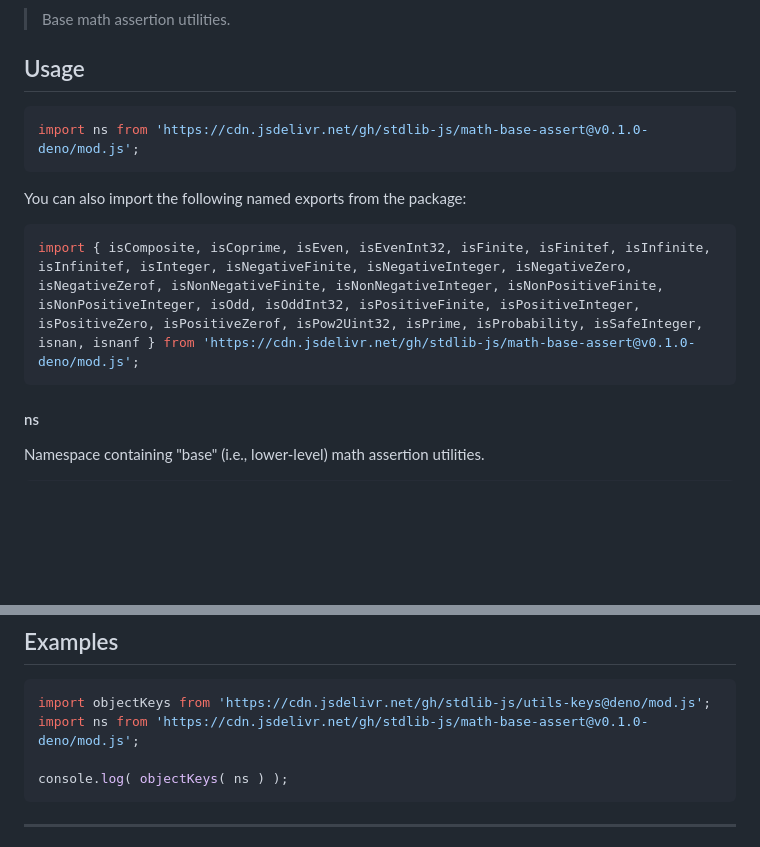
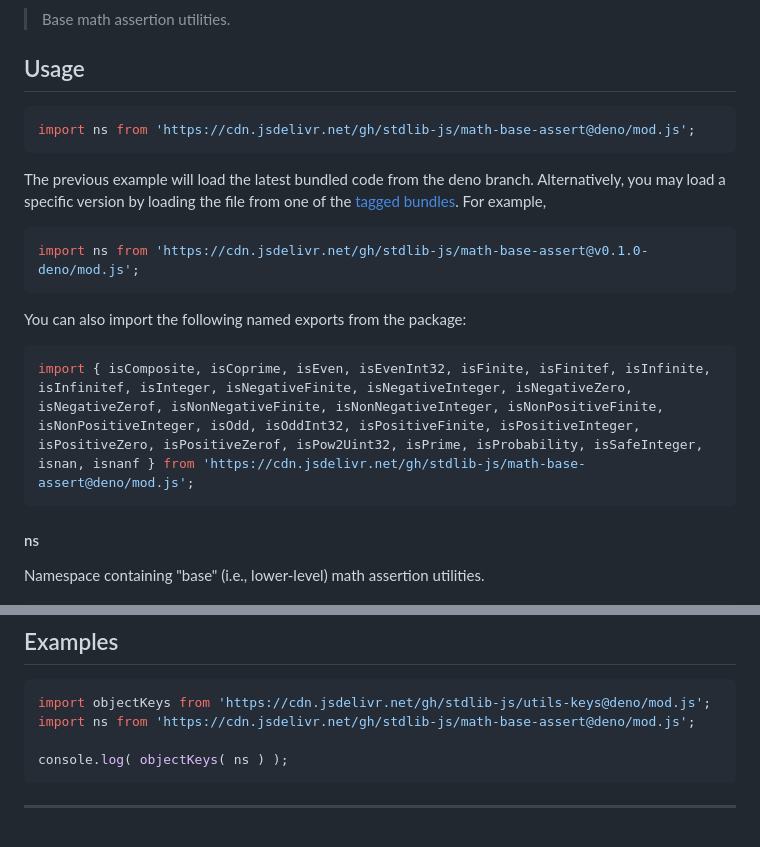
Before and after one commit to stdlib-js/math-base-assert, a Markdown page: README.md, 2 parts joined by grey strips. GitHub-like rendering; blank space fills up the shorter version.

Commit message:
Auto-generated commit

````diff
--- a/README.md
+++ b/README.md
@@ -42,13 +42,18 @@ limitations under the License.
 ## Usage
 
 ```javascript
+import ns from 'https://cdn.jsdelivr.net/gh/stdlib-js/math-base-assert@deno/mod.js';
+```
+The previous example will load the latest bundled code from the deno branch. Alternatively, you may load a specific version by loading the file from one of the [tagged bundles](https://github.com/stdlib-js/math-base-assert/tags). For example,
+
+```javascript
 import ns from 'https://cdn.jsdelivr.net/gh/stdlib-js/math-base-assert@v0.1.0-deno/mod.js';
 ```
 
 You can also import the following named exports from the package:
 
 ```javascript
-import { isComposite, isCoprime, isEven, isEvenInt32, isFinite, isFinitef, isInfinite, isInfinitef, isInteger, isNegativeFinite, isNegativeInteger, isNegativeZero, isNegativeZerof, isNonNegativeFinite, isNonNegativeInteger, isNonPositiveFinite, isNonPositiveInteger, isOdd, isOddInt32, isPositiveFinite, isPositiveInteger, isPositiveZero, isPositiveZerof, isPow2Uint32, isPrime, isProbability, isSafeInteger, isnan, isnanf } from 'https://cdn.jsdelivr.net/gh/stdlib-js/math-base-assert@v0.1.0-deno/mod.js';
+import { isComposite, isCoprime, isEven, isEvenInt32, isFinite, isFinitef, isInfinite, isInfinitef, isInteger, isNegativeFinite, isNegativeInteger, isNegativeZero, isNegativeZerof, isNonNegativeFinite, isNonNegativeInteger, isNonPositiveFinite, isNonPositiveInteger, isOdd, isOddInt32, isPositiveFinite, isPositiveInteger, isPositiveZero, isPositiveZerof, isPow2Uint32, isPrime, isProbability, isSafeInteger, isnan, isnanf } from 'https://cdn.jsdelivr.net/gh/stdlib-js/math-base-assert@deno/mod.js';
 ```
 
 #### ns
@@ -112,7 +117,7 @@ var o = ns;
 
 ```javascript
 import objectKeys from 'https://cdn.jsdelivr.net/gh/stdlib-js/utils-keys@deno/mod.js';
-import ns from 'https://cdn.jsdelivr.net/gh/stdlib-js/math-base-assert@v0.1.0-deno/mod.js';
+import ns from 'https://cdn.jsdelivr.net/gh/stdlib-js/math-base-assert@deno/mod.js';
 
 console.log( objectKeys( ns ) );
 ```
````
